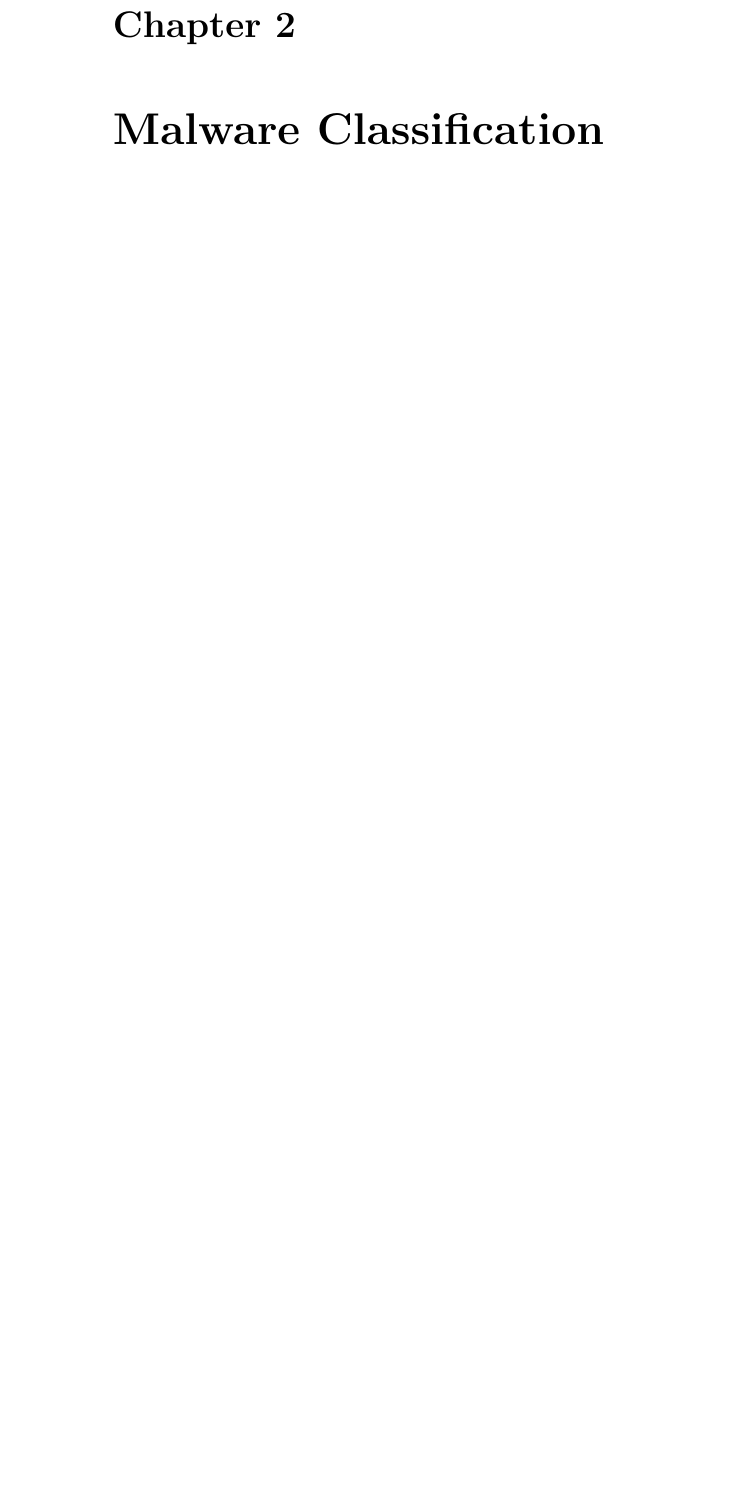
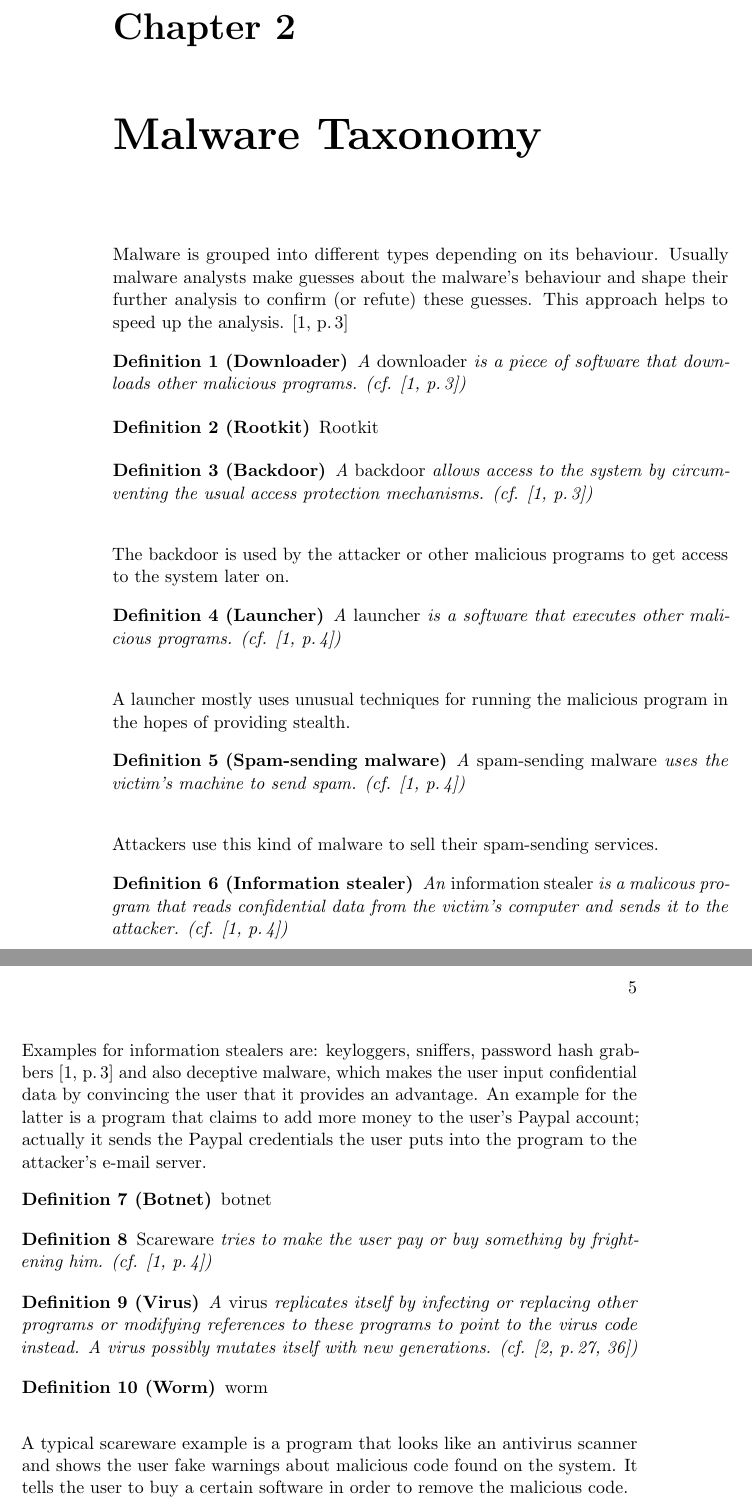
Before and after one commit to struppigel/PortEx, a LaTeX thesis (arbeit/arbeit.tex, which reads arbeit/classification.tex): part of page 12 of 23 before the commit and two parts of pages 12 and 13 of 23 after it, the two joined at a grey line, cut so that both start at the same text, the shorter picture padded with empty space. The pictures show the PDF file arbeit/arbeit.pdf that the author committed with the source.

Commit message:
classification chapter, string reader update

```diff
--- a/arbeit/classification.tex
+++ b/arbeit/classification.tex
@@ -1 +1,55 @@
-\chapter{Malware Classification} \label{chap:classification}
+\chapter{Malware Taxonomy} \label{chap:classification}
+
+Malware is grouped into different types depending on its behaviour. Usually malware analysts make guesses about the malware's behaviour and shape their further analysis to confirm (or refute) these guesses. This approach helps to speed up the analysis. \cite[\p{3}]{sikorski12}
+
+\begin{definition}[Downloader]
+A \emph{downloader} is a piece of software that downloads other malicious programs. (\cf{} \cite[\p{3}]{sikorski12})
+\end{definition}
+
+\begin{definition}[Rootkit]
+\emph{Rootkit}
+\end{definition}
+
+\begin{definition}[Backdoor]
+A \emph{backdoor} allows access to the system by circumventing the usual access protection mechanisms. (\cf{} \cite[\p{3}]{sikorski12})
+\end{definition}
+
+The backdoor is used by the attacker or other malicious programs to get access to the system later on.
+
+\begin{definition}[Launcher]
+A \emph{launcher} is a software that executes other malicious programs. (\cf{} \cite[\p{4}]{sikorski12})
+\end{definition}
+
+A launcher mostly uses unusual techniques for running the malicious program in the hopes of providing stealth.
+
+\begin{definition}[Spam-sending malware]
+A \emph{spam-sending malware} uses the victim's machine to send spam. (\cf{} \cite[\p{4}]{sikorski12})
+\end{definition}
+
+Attackers use this kind of malware to sell their spam-sending services.
+
+\begin{definition}[Information stealer]
+An \emph{information stealer} is a malicous program that reads confidential data from the victim's computer and sends it to the attacker. (\cf{} \cite[\p{4}]{sikorski12})
+\end{definition}
+
+Examples for information stealers are: keyloggers, sniffers, password hash grabbers \cite[\p{3}]{sikorski12} and also deceptive malware, which makes the user input confidential data by convincing the user that it provides an advantage. An example for the latter is a program that claims to add more money to the user's Paypal account; actually it sends the Paypal credentials the user puts into the program to the attacker's e-mail server.
+
+\begin{definition}[Botnet]
+\emph{botnet}
+\end{definition}
+
+\begin{definition}
+\emph{Scareware} tries to make the user pay or buy something by frightening him. (\cf{} \cite[\p{4}]{sikorski12})
+\end{definition}
+
+\begin{definition}[Virus]
+A \emph{virus} replicates itself by infecting or replacing other programs or modifying references to these programs to point to the virus code instead. A virus possibly mutates itself with new generations. (\cf{} \cite[\p{27, 36}]{szor05})
+\end{definition}
+
+\begin{definition}[Worm]
+\emph{worm}
+\end{definition}
+
+
+
+A typical scareware example is a program that looks like an antivirus scanner and shows the user fake warnings about malicious code found on the system. It tells the user to buy a certain software in order to remove the malicious code.
```
Also changed, not shown: arbeit/custom_definitions.sty (+1 -1 lines), arbeit/references.bib (+9 -0 lines), arbeit/arbeit.bbl, arbeit/arbeit.pdf, 9 other files.
